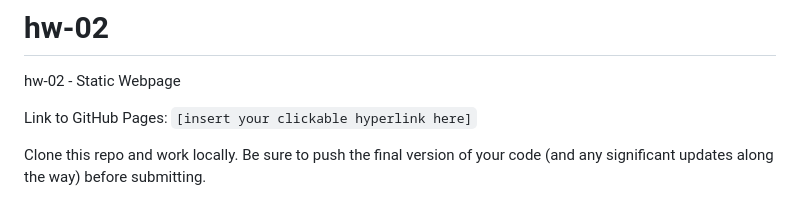
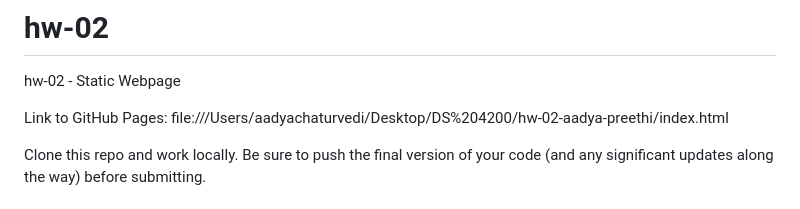
Before and after one commit to DS4200-S23-Class/hw-02-aadya-preethi, a Markdown page: README.md, the part around the change. GitHub-like rendering.

```diff
--- a/README.md
+++ b/README.md
@@ -1,7 +1,7 @@
 # hw-02
 hw-02 - Static Webpage
 
-Link to GitHub Pages: `[insert your clickable hyperlink here]`
+Link to GitHub Pages: file:///Users/aadyachaturvedi/Desktop/DS%204200/hw-02-aadya-preethi/index.html
 
 Clone this repo and work locally. Be sure to push the final version of your code (and any significant updates along the way) before submitting.
 
```
